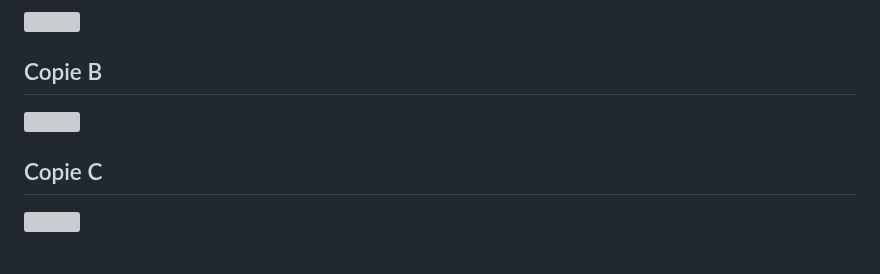
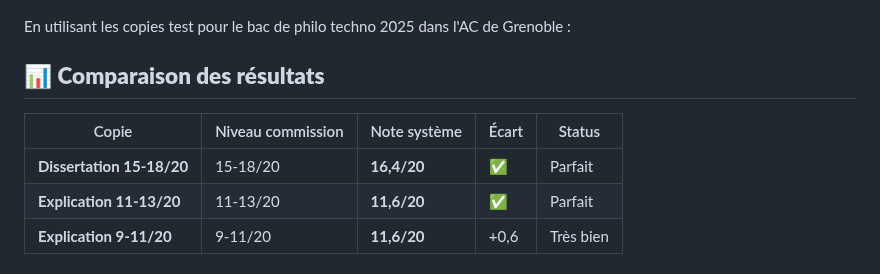
Before and after one commit to XenocodeRCE/Philosophix, a Markdown page: README.md, the part around one of its changes. Rendered like a GitHub page; grey boxes are pictures that could not be loaded.

```diff
--- a/README.md
+++ b/README.md
@@ -222,3 +223,3 @@ En reprenant [les copies de MrPhi disponibles ici](https://monsieurphi.com/2021/
 
-## Copie B
+En utilisant les copies test pour le bac de philo techno 2025 dans l'AC de Grenoble :
 
@@ -226,4 +226,9 @@ En reprenant [les copies de MrPhi disponibles ici](https://monsieurphi.com/2021/
 
-## Copie C
+📊 **Comparaison des résultats**
+--------------------------------
 
-![](https://i.imgur.com/XQQ8rjX.png)
+| Copie | Niveau commission | Note système | Écart | Status |
+| --- | --- | --- | --- | --- |
+| **Dissertation 15-18/20** | 15-18/20 | **16,4/20** | ✅ | Parfait |
+| **Explication 11-13/20** | 11-13/20 | **11,6/20** | ✅ | Parfait |
+| **Explication 9-11/20** | 9-11/20 | **11,6/20** | +0,6 | Très bien |
```
Also changed, not shown: other parts of README.md (+3 -3 lines).
